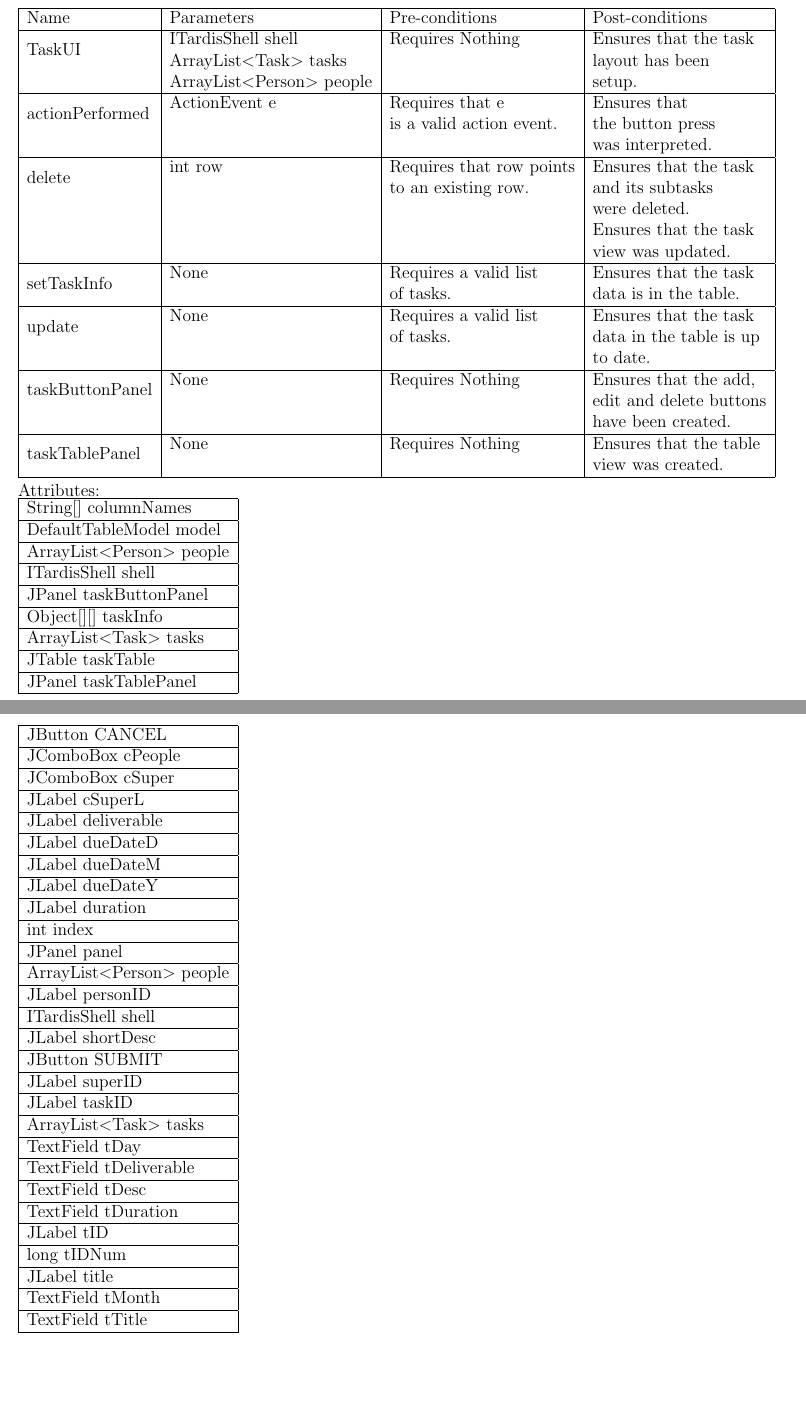
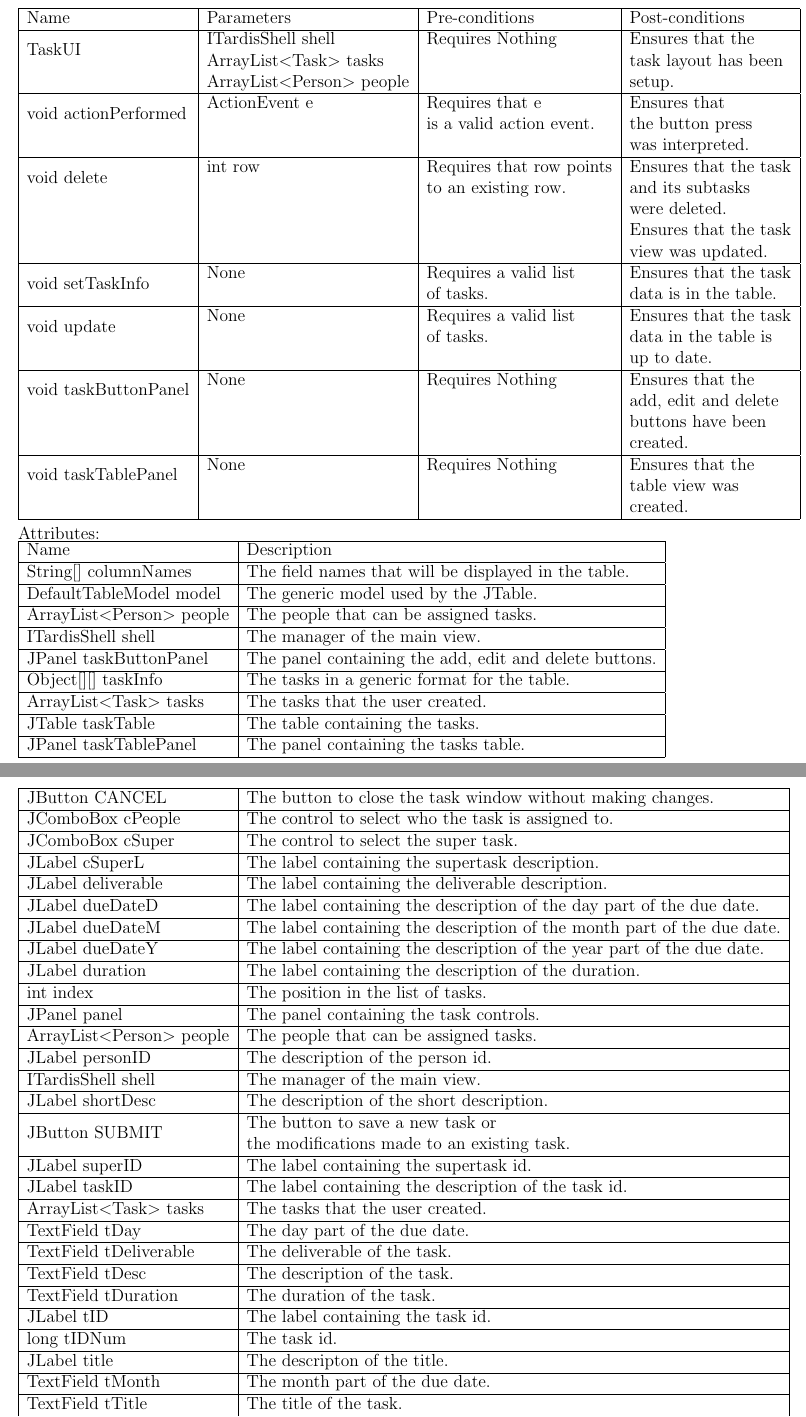
Before and after one commit to sadikh92/comp354-w12, a LaTeX document (doc/design/design-doc.tex, which reads doc/design/subsystems/views.tex): two parts of pages 14 and 16 of 21 before the commit and two parts of pages 15 and 17 of 23 after it, joined at a grey line, cut so that both start at the same text, the shorter picture padded with empty space. Compiled offline with pdfLaTeX.

Commit message:
Added return types to section 3 for controller and views. Added dynamic design scenarios.

```diff
--- a/doc/design/design-doc.tex
+++ b/doc/design/design-doc.tex
@@ -1,6 +1,7 @@
 \documentclass[12pt]{article}
 \usepackage{graphicx}
 \usepackage{multirow}
+\usepackage{float}
 
 \pagestyle{empty}
 \setcounter{secnumdepth}{2}
--- a/doc/design/subsystems/views.tex
+++ b/doc/design/subsystems/views.tex
@@ -74,63 +70,67 @@ Functions:\\
 \hline
 Name & Parameters & Pre-conditions & Post-conditions\\
 \hline
-\multirow{2}{*}{TaskUI}{} & ITardisShell shell & Requires Nothing & Ensures that the task\\
-			        & ArrayList$<$Task$>$ tasks & & layout has been\\
+\multirow{2}{*}{TaskUI}{} & ITardisShell shell & Requires Nothing & Ensures that the\\
+			        & ArrayList$<$Task$>$ tasks & & task layout has been\\
                                             & ArrayList$<$Person$>$ people & & setup.
 \\
 \hline
-\multirow{2}{*}{actionPerformed} & ActionEvent e & Requires that e            & Ensures that\\
+\multirow{2}{*}{void actionPerformed} & ActionEvent e & Requires that e            & Ensures that\\
                                                                 &                        & is a valid action event. & the button press\\
                                                                 &                        &                                      & was interpreted.
 \\
 \hline
-\multirow{2}{*}{delete} & int row         & Requires that row points & Ensures that the task \\
+\multirow{2}{*}{void delete} & int row         & Requires that row points & Ensures that the task \\
 		 	           &                     & to an existing row.          & and its subtasks\\
 		 	           &                     &                                         & were deleted.\\
  			           &                     &                                         & Ensures that the task\\
                                                &                     &                                         & view was updated.
 \\
 \hline
-\multirow{2}{*}{setTaskInfo} & None & Requires a valid list & Ensures that the task \\
+\multirow{2}{*}{void setTaskInfo} & None & Requires a valid list & Ensures that the task \\
 		 		        &          & of tasks.                   & data is in the table.
 \\
 \hline
-\multirow{2}{*}{update} & None & Requires a valid list & Ensures that the task\\
-		 	     &          & of tasks.                  & data in the table is up\\
-			     &          &                                 & to date.
+\multirow{2}{*}{void update} & None & Requires a valid list & Ensures that the task\\
+		 	             &          & of tasks.                  & data in the table is\\
+			             &          &                                 & up to date.
 \\
 \hline
-\multirow{2}{*}{taskButtonPanel} & None & Requires Nothing & Ensures that the add,\\
-		 	                    &          &                             & edit and delete buttons\\
-                                                        &          &                             & have been created.
+\multirow{2}{*}{void taskButtonPanel} & None & Requires Nothing & Ensures that the\\
+		 	                            &          &                             & add, edit and delete\\
+                                                                &          &                             & buttons have been\\
+					    &          &                             & created.
 \\
 \hline
-\multirow{2}{*}{taskTablePanel} & None & Requires Nothing & Ensures that the table\\
-		 	                 &           &                             & view was created.
+\multirow{2}{*}{void taskTablePanel} & None & Requires Nothing & Ensures that the\\
+		 	                         &           &                             & table view was\\
+				             &           &                             & created.
 \\
 \hline
 \end{tabular}
 
 Attributes:\\
-\begin{tabular}{| l |}
+\begin{tabular}{| l | l |}
 \hline
-String[] columnNames\\
+Name & Description\\
 \hline
-DefaultTableModel model\\
+String[] columnNames & The field names that will be displayed in the table.\\
 \hline
-ArrayList$<$Person$>$ people\\
+DefaultTableModel model & The generic model used by the JTable.\\
 \hline
-ITardisShell shell\\
+ArrayList$<$Person$>$ people & The people that can be assigned tasks.\\
 \hline
-JPanel taskButtonPanel\\
+ITardisShell shell & The manager of the main view.\\
 \hline
-Object[][] taskInfo\\
+JPanel taskButtonPanel & The panel containing the add, edit and delete buttons.\\
 \hline
-ArrayList$<$Task$>$ tasks\\
+Object[][] taskInfo & The tasks in a generic format for the table.\\
 \hline
-JTable taskTable\\
+ArrayList$<$Task$>$ tasks & The tasks that the user created.\\
 \hline
-JPanel taskTablePanel\\
+JTable taskTable & The table containing the tasks.\\
+\hline
+JPanel taskTablePanel & The panel containing the tasks table.\\
 \hline
 \end{tabular}\\
 \\
@@ -198,57 +198,59 @@ Attributes:\\
 \hline
-JButton CANCEL\\
+JButton CANCEL & The button to close the task window without making changes.\\
 \hline
-JComboBox cPeople\\
+JComboBox cPeople & The control to select who the task is assigned to.\\
 \hline
-JComboBox cSuper\\
+JComboBox cSuper & The control to select the super task.\\
 \hline
-JLabel cSuperL\\
+JLabel cSuperL & The label containing the supertask description.\\
 \hline
-JLabel deliverable\\
+JLabel deliverable & The label containing the deliverable description.\\
 \hline
-JLabel dueDateD\\
+JLabel dueDateD & The label containing the description of the day part of the due date.\\
 \hline
-JLabel dueDateM\\
+JLabel dueDateM & The label containing the description of the month part of the due date.\\
 \hline
-JLabel dueDateY\\
+JLabel dueDateY & The label containing the description of the year part of the due date.\\
 \hline
-JLabel duration\\
+JLabel duration & The label containing the description of the duration.\\
 \hline
-int index\\
+int index & The position in the list of tasks.\\
 \hline
-JPanel panel\\
+JPanel panel & The panel containing the task controls.\\
 \hline
-ArrayList$<$Person$>$ people\\
+ArrayList$<$Person$>$ people & The people that can be assigned tasks.\\
 \hline
-JLabel personID\\
+JLabel personID & The description of the person id.\\
 \hline
-ITardisShell shell\\
+ITardisShell shell & The manager of the main view.\\
 \hline
-JLabel shortDesc\\
+JLabel shortDesc & The description of the short description.\\
 \hline
-JButton SUBMIT\\
+\multirow{2}{*}{JButton SUBMIT} & The button to save a new task or\\
+				       & the modifications made to an existing task.
+\\
 \hline
-JLabel superID\\
+JLabel superID & The label containing the supertask id.\\
 \hline
-JLabel taskID\\
+JLabel taskID & The label containing the description of the task id.\\
 \hline
-ArrayList$<$Task$>$ tasks\\
+ArrayList$<$Task$>$ tasks & The tasks that the user created.\\
 \hline
-TextField tDay\\
+TextField tDay & The day part of the due date.\\
 \hline
-TextField tDeliverable\\
+TextField tDeliverable & The deliverable of the task.\\
 \hline
-TextField tDesc\\
+TextField tDesc & The description of the task.\\
 \hline
-TextField tDuration\\
+TextField tDuration & The duration of the task.\\
 \hline
-JLabel tID\\
+JLabel tID & The label containing the task id.\\
 \hline
-long tIDNum\\
+long tIDNum & The task id.\\
 \hline
-JLabel title\\
+JLabel title & The descripton of the title.\\
 \hline
-TextField tMonth\\
+TextField tMonth & The month part of the due date.\\
 \hline
-TextField tTitle\\
+TextField tTitle & The title of the task.\\
 \hline
```
Also changed, not shown: doc/design/dynamic.tex (+6 -4 lines), doc/design/subsystems/controller.tex (+8 -6 lines), doc/design/diagrams/add_sequence_diagram.PNG (added), doc/design/diagrams/delete_sequence_diagram.PNG (added), doc/design/diagrams/screenshot.png (added), doc/design/design-doc.tex (16 more changed lines), doc/design/subsystems/views.tex (88 more changed lines). Lines whose indentation alone changed are shown as unchanged.
